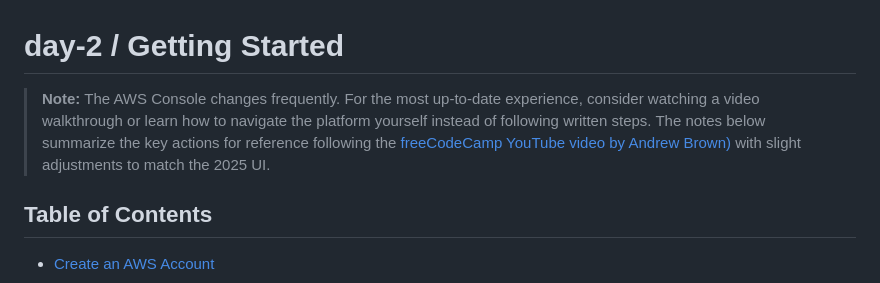
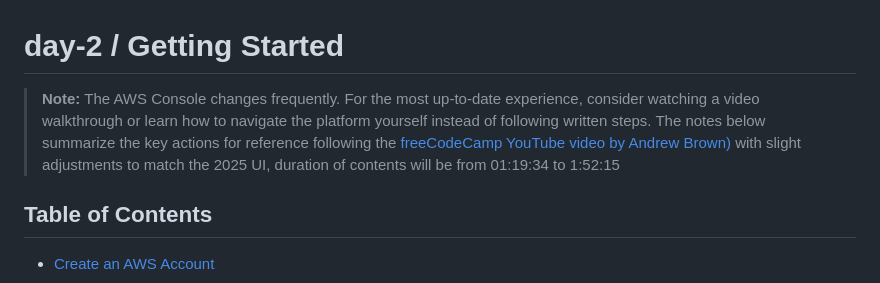
Before and after one commit to phuongwj/my-notes, a Markdown page: aws-certified-cloud-practitioner/day-2.md, the part around the change. Rendered like a GitHub page.

Commit message:
added duration for day-2

```diff
--- a/aws-certified-cloud-practitioner/day-2.md
+++ b/aws-certified-cloud-practitioner/day-2.md
@@ -1,6 +1,6 @@
 # day-2 / Getting Started
 
-> **Note:** The AWS Console changes frequently. For the most up-to-date experience, consider watching a video walkthrough or learn how to navigate the platform yourself instead of following written steps. The notes below summarize the key actions for reference following the [freeCodeCamp YouTube video by Andrew Brown)](https://youtu.be/NhDYbskXRgc?si=2Z1vXtbBOjYzqSCV) with slight adjustments to match the 2025 UI.
+> **Note:** The AWS Console changes frequently. For the most up-to-date experience, consider watching a video walkthrough or learn how to navigate the platform yourself instead of following written steps. The notes below summarize the key actions for reference following the [freeCodeCamp YouTube video by Andrew Brown)](https://youtu.be/NhDYbskXRgc?si=2Z1vXtbBOjYzqSCV) with slight adjustments to match the 2025 UI, duration of contents will be from 01:19:34 to 1:52:15
 
 
 
```
